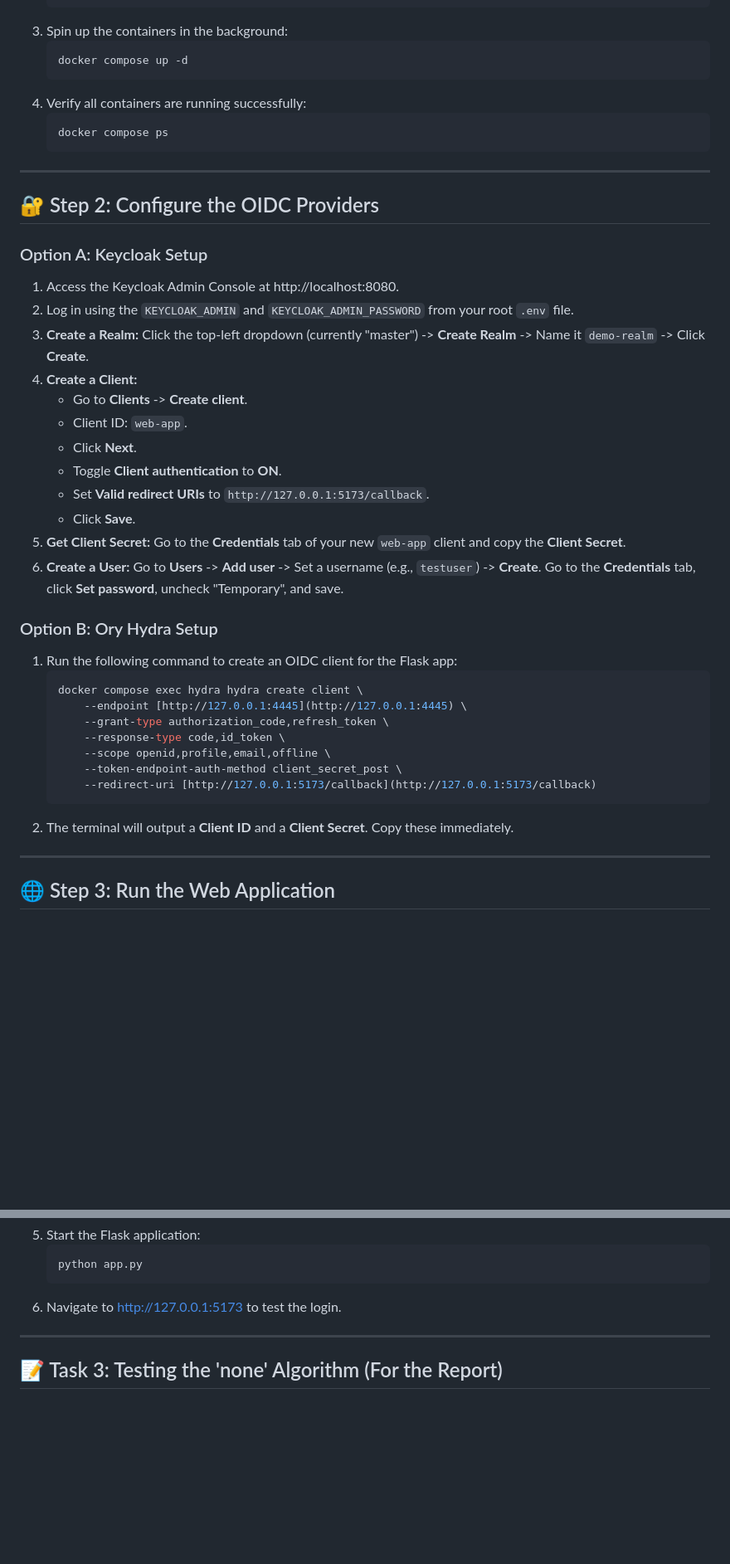
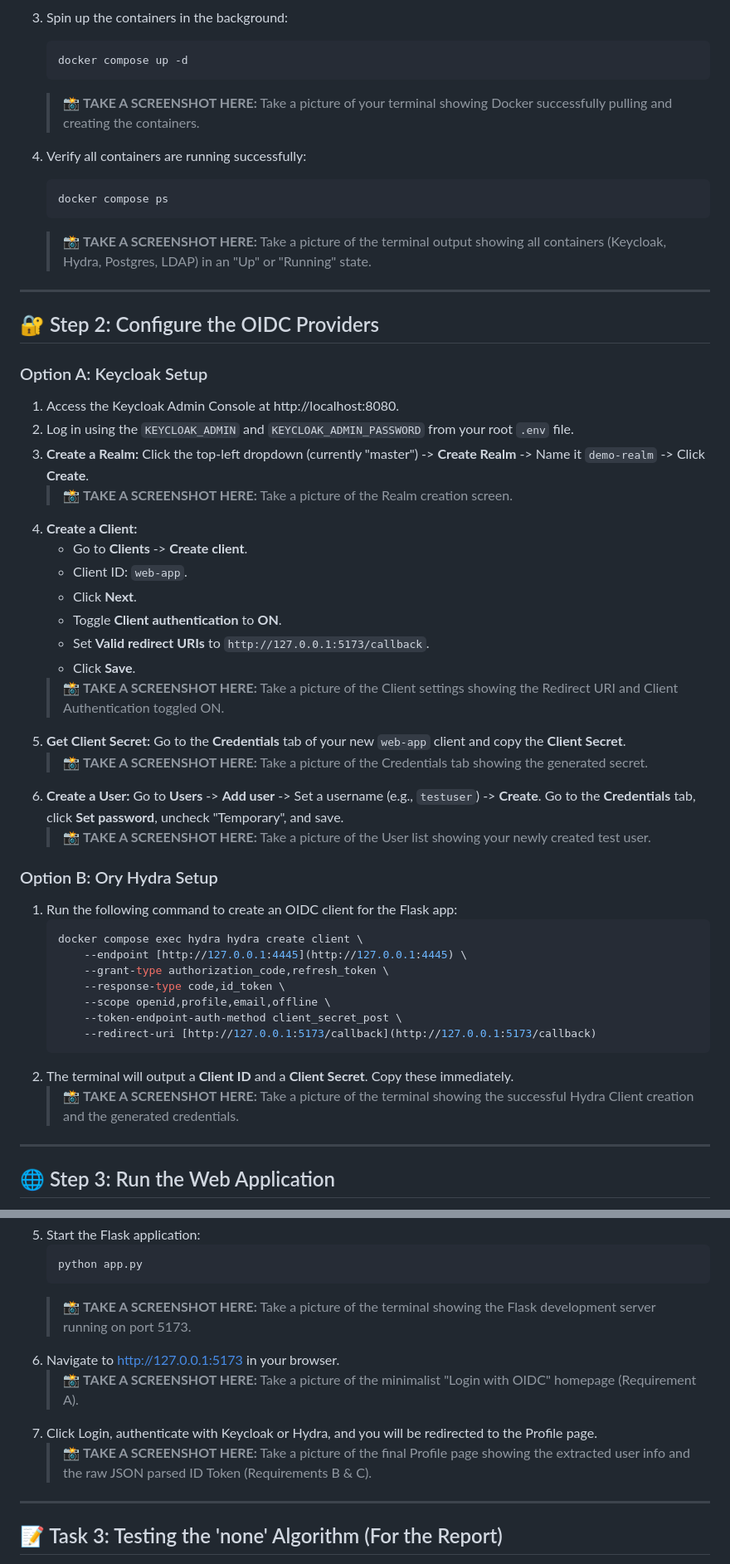
Before and after one commit to kevin2807-cmd/OIDC-Provider-Implementation, a Markdown page: README.md, 2 parts joined by grey strips. Shown at 83% size. GitHub-like rendering; blank space fills up the shorter version.

Commit message:
feat: readme

````diff
--- a/README.md
+++ b/README.md
@@ -32,10 +32,13 @@ This repository contains a complete local infrastructure for testing OpenID Conn
     ```bash
     docker compose up -d
     ```
+    > 📸 **TAKE A SCREENSHOT HERE:** Take a picture of your terminal showing Docker successfully pulling and creating the containers.
+
 4.  Verify all containers are running successfully:
     ```bash
     docker compose ps
     ```
+    > 📸 **TAKE A SCREENSHOT HERE:** Take a picture of the terminal output showing all containers (Keycloak, Hydra, Postgres, LDAP) in an "Up" or "Running" state.
 
 ---
 
@@ -46,6 +49,7 @@ This repository contains a complete local infrastructure for testing OpenID Conn
 1.  Access the Keycloak Admin Console at http://localhost:8080.
 2.  Log in using the `KEYCLOAK_ADMIN` and `KEYCLOAK_ADMIN_PASSWORD` from your root `.env` file.
 3.  **Create a Realm:** Click the top-left dropdown (currently "master") -> **Create Realm** -> Name it `demo-realm` -> Click **Create**.
+    > 📸 **TAKE A SCREENSHOT HERE:** Take a picture of the Realm creation screen.
 4.  **Create a Client:**
     *   Go to **Clients** -> **Create client**.
     *   Client ID: `web-app`.
@@ -53,8 +57,11 @@ This repository contains a complete local infrastructure for testing OpenID Conn
     *   Toggle **Client authentication** to **ON**.
     *   Set **Valid redirect URIs** to `http://127.0.0.1:5173/callback`.
     *   Click **Save**.
+    > 📸 **TAKE A SCREENSHOT HERE:** Take a picture of the Client settings showing the Redirect URI and Client Authentication toggled ON.
 5.  **Get Client Secret:** Go to the **Credentials** tab of your new `web-app` client and copy the **Client Secret**.
+    > 📸 **TAKE A SCREENSHOT HERE:** Take a picture of the Credentials tab showing the generated secret.
 6.  **Create a User:** Go to **Users** -> **Add user** -> Set a username (e.g., `testuser`) -> **Create**. Go to the **Credentials** tab, click **Set password**, uncheck "Temporary", and save.
+    > 📸 **TAKE A SCREENSHOT HERE:** Take a picture of the User list showing your newly created test user.
 
 ### Option B: Ory Hydra Setup
 
@@ -69,6 +76,7 @@ This repository contains a complete local infrastructure for testing OpenID Conn
         --redirect-uri [http://127.0.0.1:5173/callback](http://127.0.0.1:5173/callback)
     ```
 2.  The terminal will output a **Client ID** and a **Client Secret**. Copy these immediately.
+    > 📸 **TAKE A SCREENSHOT HERE:** Take a picture of the terminal showing the successful Hydra Client creation and the generated credentials.
 
 ---
 
@@ -112,7 +120,11 @@ This repository contains a complete local infrastructure for testing OpenID Conn
     ```bash
     python app.py
     ```
-6.  Navigate to http://127.0.0.1:5173 to test the login.
+    > 📸 **TAKE A SCREENSHOT HERE:** Take a picture of the terminal showing the Flask development server running on port 5173.
+6.  Navigate to http://127.0.0.1:5173 in your browser.
+    > 📸 **TAKE A SCREENSHOT HERE:** Take a picture of the minimalist "Login with OIDC" homepage (Requirement A).
+7.  Click Login, authenticate with Keycloak or Hydra, and you will be redirected to the Profile page.
+    > 📸 **TAKE A SCREENSHOT HERE:** Take a picture of the final Profile page showing the extracted user info and the raw JSON parsed ID Token (Requirements B & C).
 
 ---
 
````
